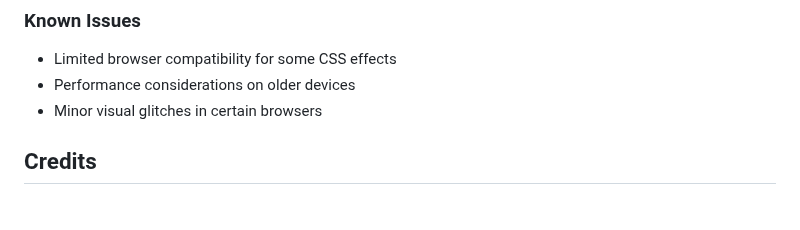
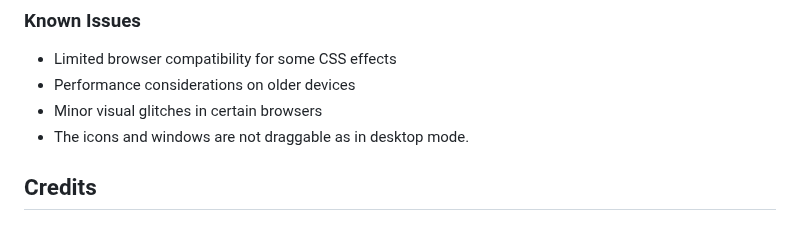
Before and after one commit to rayloveshacking/FED2024Assg1_P04_S10269430K, a Markdown page: README.md, the part around the change. Drawn GitHub-style.

```diff
--- a/README.md
+++ b/README.md
@@ -108,6 +108,7 @@ The design follows a cyberpunk aesthetic with:
 - Limited browser compatibility for some CSS effects
 - Performance considerations on older devices
 - Minor visual glitches in certain browsers
+- The icons and windows are not draggable as in desktop mode.
 
 ## Credits
 
```
